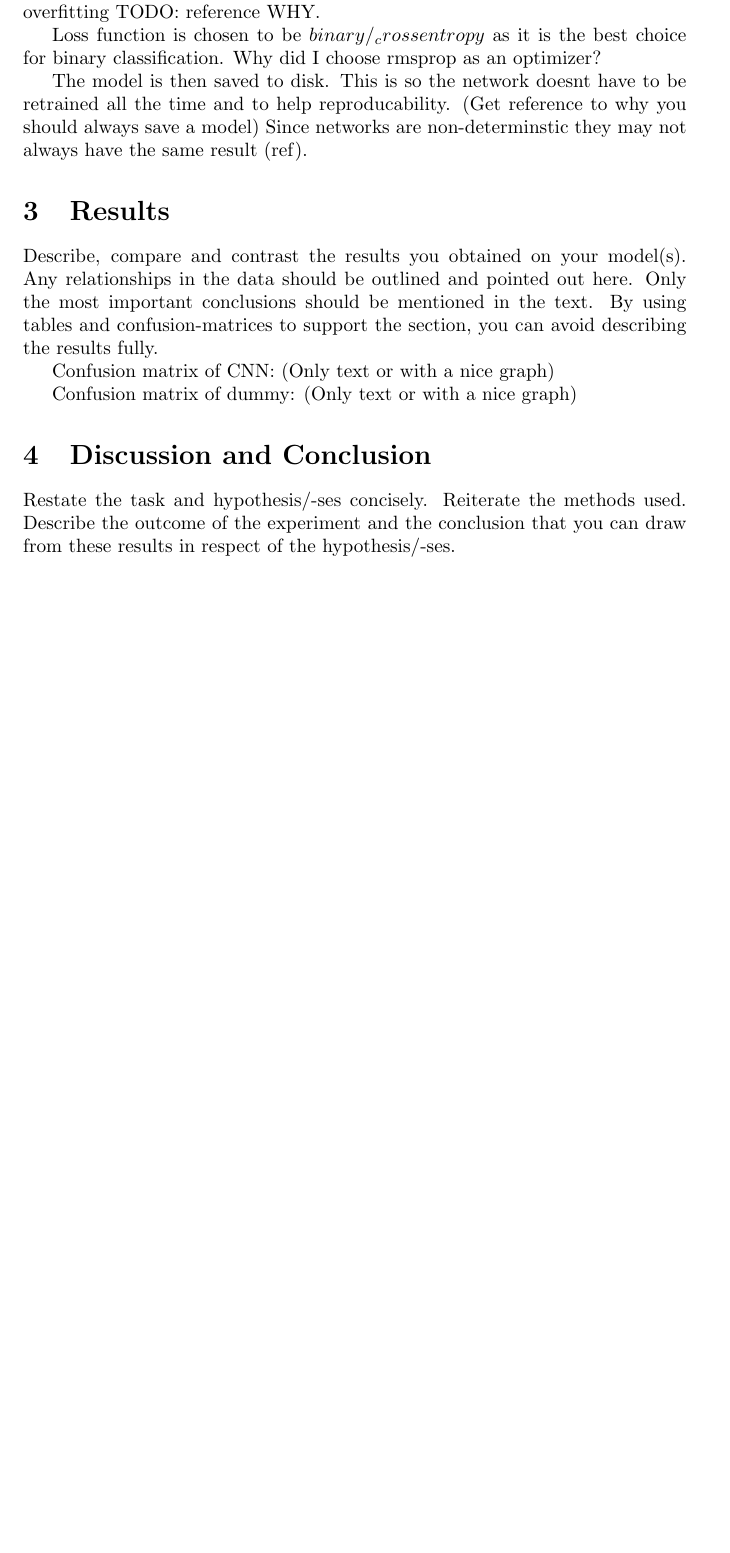
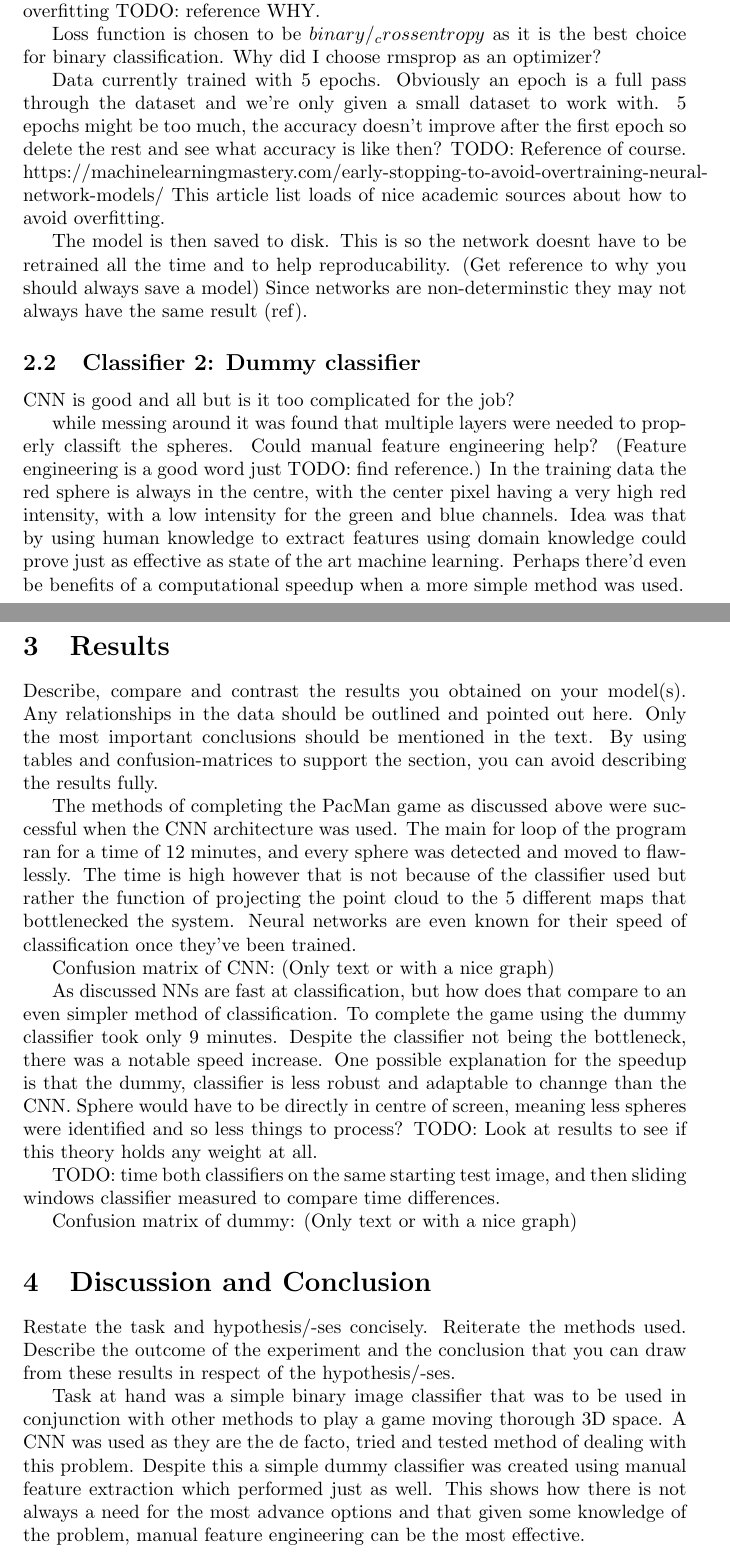
Before and after one commit to DJSaunders1997/CVDL, a LaTeX paper (CourseWork/Latex/Report.tex): part of page 3 of 3 before the commit and two parts of pages 3 and 4 of 4 after it, the two joined at a grey line, cut so that both start at the same text, the shorter picture padded with empty space. Compiled offline with pdfLaTeX.

Commit message:
Created 2 classifier subsections

```diff
--- a/CourseWork/Latex/Report.tex
+++ b/CourseWork/Latex/Report.tex
@@ -91,10 +93,26 @@ Between the layers there is a dropout of 50\% in an attempt to avoid overfitting
 Loss function is chosen to be $binary/_crossentropy$ as it is the best choice for binary classification.
 Why did I choose rmsprop as an optimizer?
 
+Data currently trained with 5 epochs.
+Obviously an epoch is a full pass through the dataset and we're only given a small dataset to work with.
+5 epochs might be too much, the accuracy doesn't improve after the first epoch so delete the rest and see what accuracy is like then?
+TODO: Reference of course.
+https://machinelearningmastery.com/early-stopping-to-avoid-overtraining-neural-network-models/
+This article list loads of nice academic sources about how to avoid overfitting.
+
 The model is then saved to disk.
 This is so the network doesnt have to be retrained all the time and to help reproducability.
 (Get reference to why you should always save a model)
 Since networks are non-determinstic they may not always have the same result (ref).
+
+\subsection{Classifier 2: Dummy classifier}
+CNN is good and all but is it too complicated for the job?
+
+while messing around it was found that multiple layers were needed to properly classift the spheres.
+Could manual feature engineering help? (Feature engineering is a good word just TODO: find reference.)
+In the training data the red sphere is always in the centre, with the center pixel having a very high red intensity, with a low intensity for the green and blue channels.
+Idea was that by using human knowledge to extract features using domain knowledge could prove just as effective as state of the art machine learning.
+Perhaps there'd even be benefits of a computational speedup when a more simple method was used.
 
 
 \section{Results}
@@ -104,8 +122,24 @@ out here. Only the most important conclusions should be mentioned in
 the text. By using tables and confusion-matrices to support the section,
 you can avoid describing the results fully.
 
+The methods of completing the PacMan game as discussed above were successful when the CNN architecture was used.
+The main for loop of the program ran for a time of 12 minutes, and every sphere was detected and moved to flawlessly.
+The time is high however that is not because of the classifier used but rather the function of projecting the point cloud to the 5 different maps that bottlenecked the system.
+Neural networks are even known for their speed of classification once they've been trained.
+
 Confusion matrix of CNN:
 (Only text or with a nice graph)
+
+
+As discussed NNs are fast at classification, but how does that compare to an even simpler method of classification.
+To complete the game using the dummy classifier took only 9 minutes.
+Despite the classifier not being the bottleneck, there was a notable speed increase.
+One possible explanation for the speedup is that the dummy, classifier is less robust and adaptable to channge than the CNN.
+Sphere would have to be directly in centre of screen, meaning less spheres were identified and so less things to process?
+TODO: Look at results to see if this theory holds any weight at all.
+
+TODO: time both classifiers on the same starting test image, and then sliding windows classifier measured to compare time differences.
+
 
 Confusion matrix of dummy:
 (Only text or with a nice graph)
@@ -117,6 +151,11 @@ Reiterate the methods used. Describe the outcome of the experiment
 and the conclusion that you can draw from these results in respect of the
 hypothesis/-ses.
 
+Task at hand was a simple binary image classifier that was to be used in conjunction with other methods to play a game moving thorough 3D space.
+A CNN was used as they are the de facto, tried and tested method of dealing with this problem.
+Despite this a simple dummy classifier was created using manual feature extraction which performed just as well.
+This shows how there is not always a need for the most advance options and that given some knowledge of the problem, manual feature engineering can be the most effective.
+
 \printbibliography
 
 \end{document}
```
Also changed, not shown: CourseWork/Latex/References.bib (+0 -18 lines), CourseWork/Latex/Report.pdf, CourseWork/Latex/Report.tex (8 more changed lines), 9 other files.
